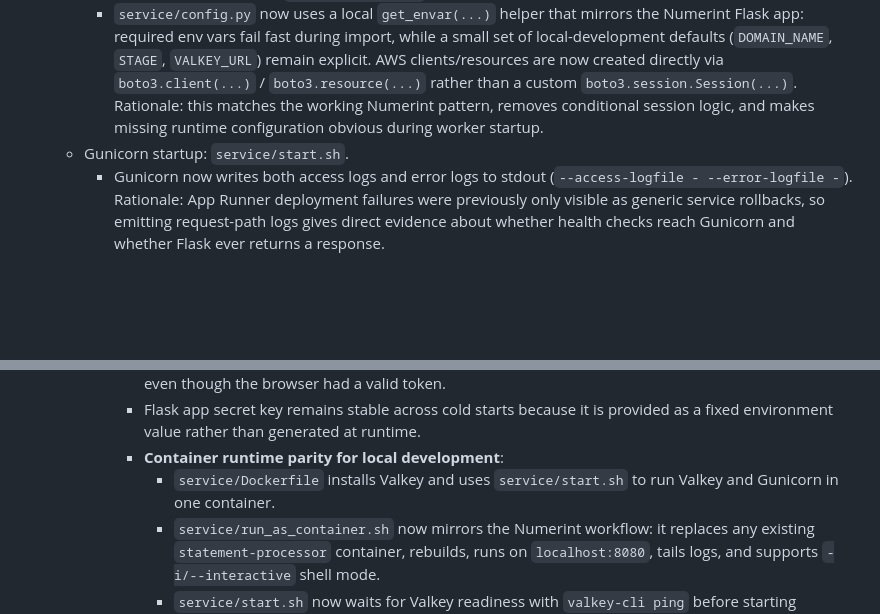
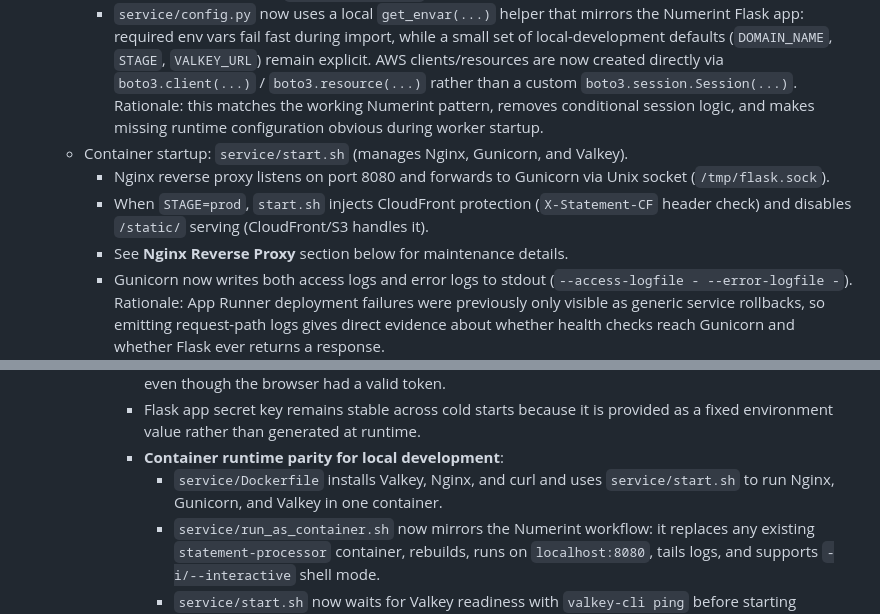
Before and after one commit to olliesaull/statement-processor, a Markdown page: README.md, 2 parts joined by grey strips. Rendered like a GitHub page; blank space fills up the shorter version.

Commit message:
docs: document nginx reverse proxy setup and maintenance
Added Nginx section covering architecture, config files, when-to-update
table, regeneration command, security features, and design decisions.

```diff
--- a/README.md
+++ b/README.md
@@ -207,7 +207,10 @@ Check the inbox for `info@dotelastic.com` and click the verification link. Until
   - Frontend design reference: static mockups in `new-design/` (index.html, about.html, instructions.html, styles.css) served as the design source of truth during the UI overhaul.
   - Configuration + AWS clients: `service/config.py` (environment-variable loading, boto3 clients/resources).
     - `service/config.py` now uses a local `get_envar(...)` helper that mirrors the Numerint Flask app: required env vars fail fast during import, while a small set of local-development defaults (`DOMAIN_NAME`, `STAGE`, `VALKEY_URL`) remain explicit. AWS clients/resources are now created directly via `boto3.client(...)` / `boto3.resource(...)` rather than a custom `boto3.session.Session(...)`. Rationale: this matches the working Numerint pattern, removes conditional session logic, and makes missing runtime configuration obvious during worker startup.
-  - Gunicorn startup: `service/start.sh`.
+  - Container startup: `service/start.sh` (manages Nginx, Gunicorn, and Valkey).
+    - Nginx reverse proxy listens on port 8080 and forwards to Gunicorn via Unix socket (`/tmp/flask.sock`).
+    - When `STAGE=prod`, `start.sh` injects CloudFront protection (`X-Statement-CF` header check) and disables `/static/` serving (CloudFront/S3 handles it).
+    - See **Nginx Reverse Proxy** section below for maintenance details.
     - Gunicorn now writes both access logs and error logs to stdout (`--access-logfile - --error-logfile -`). Rationale: App Runner deployment failures were previously only visible as generic service rollbacks, so emitting request-path logs gives direct evidence about whether health checks reach Gunicorn and whether Flask ever returns a response.
   - Logging: `service/logger.py` (structured logger used across modules).
   - Session/auth wiring: Redis-backed server-side sessions in `service/app.py` using Flask-Session + Valkey/ElastiCache.
@@ -299,7 +302,7 @@ Check the inbox for `info@dotelastic.com` and click the verification link. Until
       - Browser-side CSRF delivery is now standardized across the app: `templates/base.html` always emits a `csrf-token` meta tag, and JavaScript `POST` requests send `csrf_token` in the request body instead of the `X-CSRFToken` header. Rationale: the CloudFront -> App Runner path was observed dropping the custom header in production, which caused `400` CSRF failures for tenant sync and upload preflight even though the browser had a valid token.
       - Flask app secret key remains stable across cold starts because it is provided as a fixed environment value rather than generated at runtime.
       - **Container runtime parity for local development**:
-        - `service/Dockerfile` installs Valkey and uses `service/start.sh` to run Valkey and Gunicorn in one container.
+        - `service/Dockerfile` installs Valkey, Nginx, and curl and uses `service/start.sh` to run Nginx, Gunicorn, and Valkey in one container.
         - `service/run_as_container.sh` now mirrors the Numerint workflow: it replaces any existing `statement-processor` container, rebuilds, runs on `localhost:8080`, tails logs, and supports `-i/--interactive` shell mode.
         - `service/start.sh` now waits for Valkey readiness with `valkey-cli ping` before starting Gunicorn instead of relying on a fixed one-second sleep. Rationale: App Runner rollbacks have shown intermittent candidate startup failures, and a real readiness probe removes the race between the local session store binding its socket and the Flask worker starting to accept requests.
         - Rationale: Flask-Session now depends on a Redis/Valkey backend, so running cache and web process together keeps local execution aligned with App Runner behavior and avoids a second local service to manage.
```
Also changed, not shown: other parts of README.md (+63 -0 lines).
